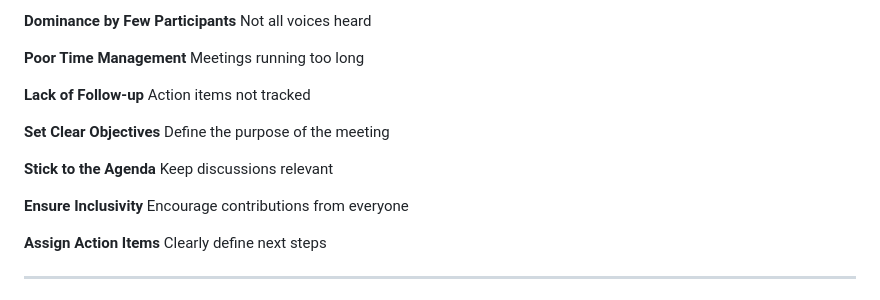
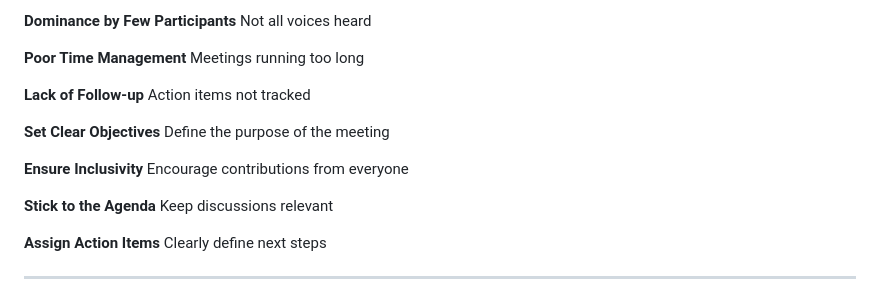
Before and after one commit to autumnssuns/qiba-docs, a Markdown page: Module_7_Meetings.md, the part around the change. Rendered like a GitHub page.

Commit message:
Updated challenges and resolutions

```diff
--- a/Module_7_Meetings.md
+++ b/Module_7_Meetings.md
@@ -133,9 +133,9 @@ Fun facts:
 
 **Set Clear Objectives** Define the purpose of the meeting
 
+**Ensure Inclusivity** Encourage contributions from everyone
+
 **Stick to the Agenda** Keep discussions relevant
-
-**Ensure Inclusivity** Encourage contributions from everyone
 
 **Assign Action Items** Clearly define next steps
 
```
